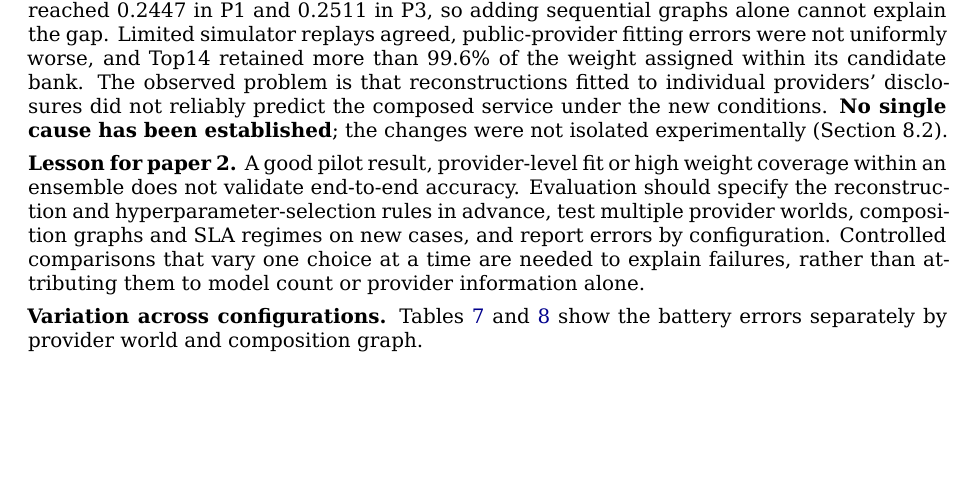
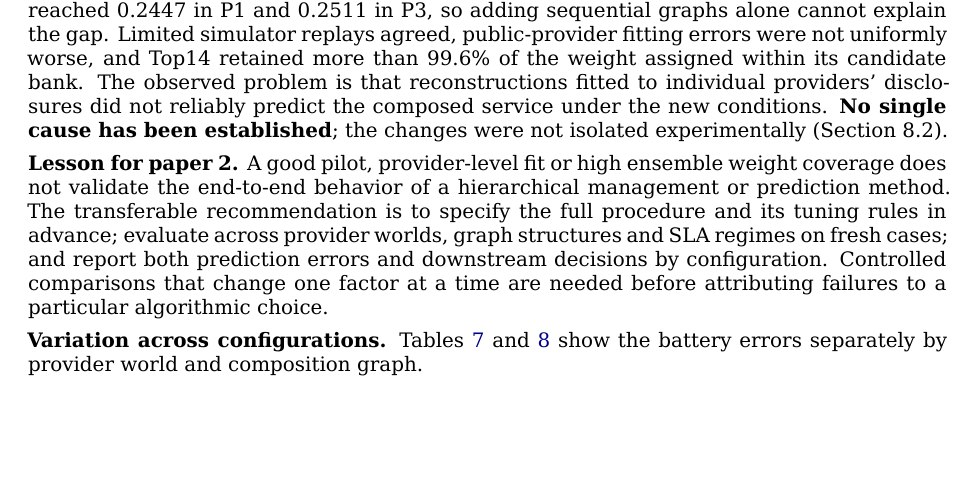
Before and after one commit to ildefons/praise-cao-sim, a LaTeX document (first_science/b1/report/overleaf/main.tex): part of page 21 of 35, cut so that both start at the same text. Compiled offline with XeLaTeX.

Commit message:
Frame Table 6 lesson for hierarchical management validation in paper 2

```diff
--- a/first_science/b1/report/overleaf/main.tex
+++ b/first_science/b1/report/overleaf/main.tex
@@ -630,7 +630,7 @@ Expanded (Phase II) & V3b FULL343 & 12 cases (6,660) & \textbf{0.121890} & \text
 
 \textbf{What do the results establish?} Original-style Top14 MAE rose from 0.03037 in the pilot to 0.15416 on the battery (Top1: 0.02878 to 0.16228). Even for parallel graphs, Top14 MAE reached 0.2447 in P1 and 0.2511 in P3, so adding sequential graphs alone cannot explain the gap. Limited simulator replays agreed, public-provider fitting errors were not uniformly worse, and Top14 retained more than 99.6\% of the weight assigned within its candidate bank. The observed problem is that reconstructions fitted to individual providers' disclosures did not reliably predict the composed service under the new conditions. \textbf{No single cause has been established}; the changes were not isolated experimentally (Section 8.2).
 
-\textbf{Lesson for paper 2.} A good pilot result, provider-level fit or high weight coverage within an ensemble does not validate end-to-end accuracy. Evaluation should specify the reconstruction and hyperparameter-selection rules in advance, test multiple provider worlds, composition graphs and SLA regimes on new cases, and report errors by configuration. Controlled comparisons that vary one choice at a time are needed to explain failures, rather than attributing them to model count or provider information alone.
+\textbf{Lesson for paper 2.} A good pilot, provider-level fit or high ensemble weight coverage does not validate the end-to-end behavior of a hierarchical management or prediction method. The transferable recommendation is to specify the full procedure and its tuning rules in advance; evaluate across provider worlds, graph structures and SLA regimes on fresh cases; and report both prediction errors and downstream decisions by configuration. Controlled comparisons that change one factor at a time are needed before attributing failures to a particular algorithmic choice.
 
 \textbf{Variation across configurations.} Tables~\ref{tab:retrospective-m3-by-world} and \ref{tab:retrospective-m3-by-graph} show the battery errors separately by provider world and composition graph.
 
```
